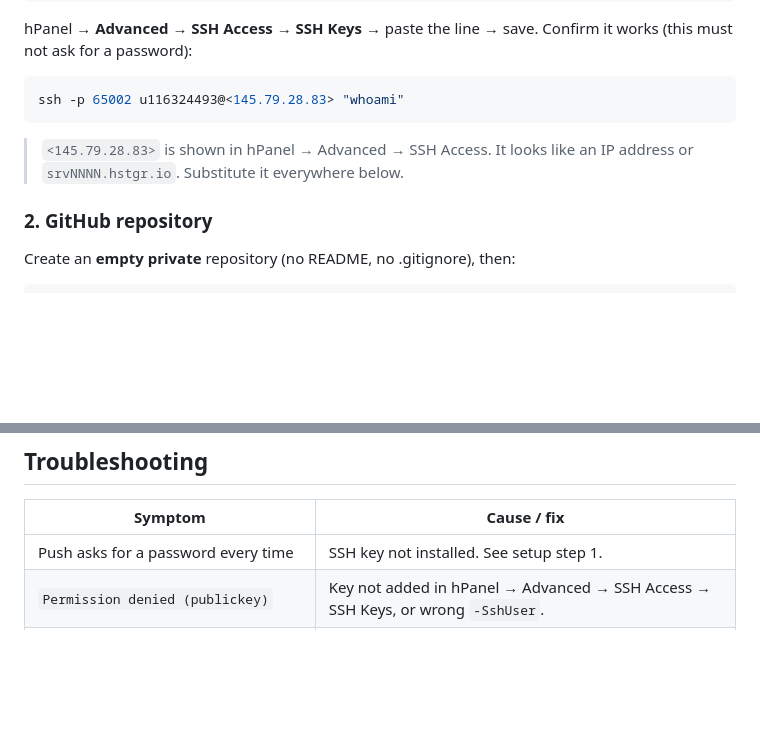
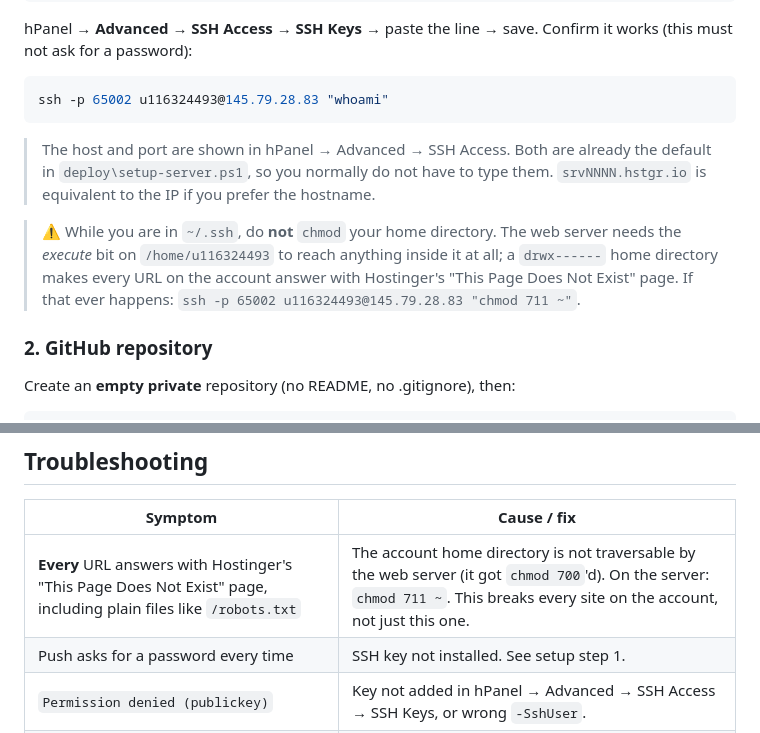
Before and after one commit to Ybaghele/socialcrm, a Markdown page: DEPLOY_GIT.md, 2 parts joined by grey strips. Drawn GitHub-style; blank space fills up the shorter version.

Commit message:
docs: warn that chmod'ing the account home directory takes every site down
While installing the deploy SSH key I ran `chmod 700 "$HOME"` on the server.
The account home directory has to stay traversable (711) for the web server,
so that one command made every URL on the domain return Hostinger's
"This Page Does Not Exist" page -- including a plain file dropped straight
into public_html, which is what finally identified it. Restored with
`chmod 711 ~`; the site answers 200 again.

- DEPLOY_GIT.md: a prominent troubleshooting row for the whole-account 404,
  and a warning next to the SSH key step that it must never chmod ~.
- DEPLOY_GIT.md step 1: drop the leftover angle-bracket placeholder and the
  note about it, since the host and port are now defaults in the script.

The deploy pipeline itself was never affected.

````diff
--- a/DEPLOY_GIT.md
+++ b/DEPLOY_GIT.md
@@ -84,11 +84,18 @@ hPanel → **Advanced → SSH Access → SSH Keys** → paste the line → save.
 Confirm it works (this must not ask for a password):
 
 ```powershell
-ssh -p 65002 u116324493@<145.79.28.83> "whoami"
+ssh -p 65002 u116324493@145.79.28.83 "whoami"
 ```
 
-> `<145.79.28.83>` is shown in hPanel → Advanced → SSH Access. It looks like an IP
-> address or `srvNNNN.hstgr.io`. Substitute it everywhere below.
+> The host and port are shown in hPanel → Advanced → SSH Access. Both are already the
+> default in `deploy\setup-server.ps1`, so you normally do not have to type them.
+> `srvNNNN.hstgr.io` is equivalent to the IP if you prefer the hostname.
+
+> ⚠️ While you are in `~/.ssh`, do **not** `chmod` your home directory. The web server
+> needs the *execute* bit on `/home/u116324493` to reach anything inside it at all; a
+> `drwx------` home directory makes every URL on the account answer with Hostinger's
+> "This Page Does Not Exist" page. If that ever happens:
+> `ssh -p 65002 u116324493@145.79.28.83 "chmod 711 ~"`.
 
 ### 2. GitHub repository
 
@@ -202,6 +209,7 @@ by hand if the bad release added a migration.
 
 | Symptom | Cause / fix |
 |---|---|
+| **Every** URL answers with Hostinger's "This Page Does Not Exist" page, including plain files like `/robots.txt` | The account home directory is not traversable by the web server (it got `chmod 700`'d). On the server: `chmod 711 ~`. This breaks every site on the account, not just this one. |
 | Push asks for a password every time | SSH key not installed. See setup step 1. |
 | `Permission denied (publickey)` | Key not added in hPanel → Advanced → SSH Access → SSH Keys, or wrong `-SshUser`. |
 | `remote: ! No PHP CLI on PATH` | The hook could not find PHP. Re-run with `PHP_BIN=/opt/alt/php83/usr/bin/php`, or export `PHP_BIN` in `~/.bashrc`. |
````
